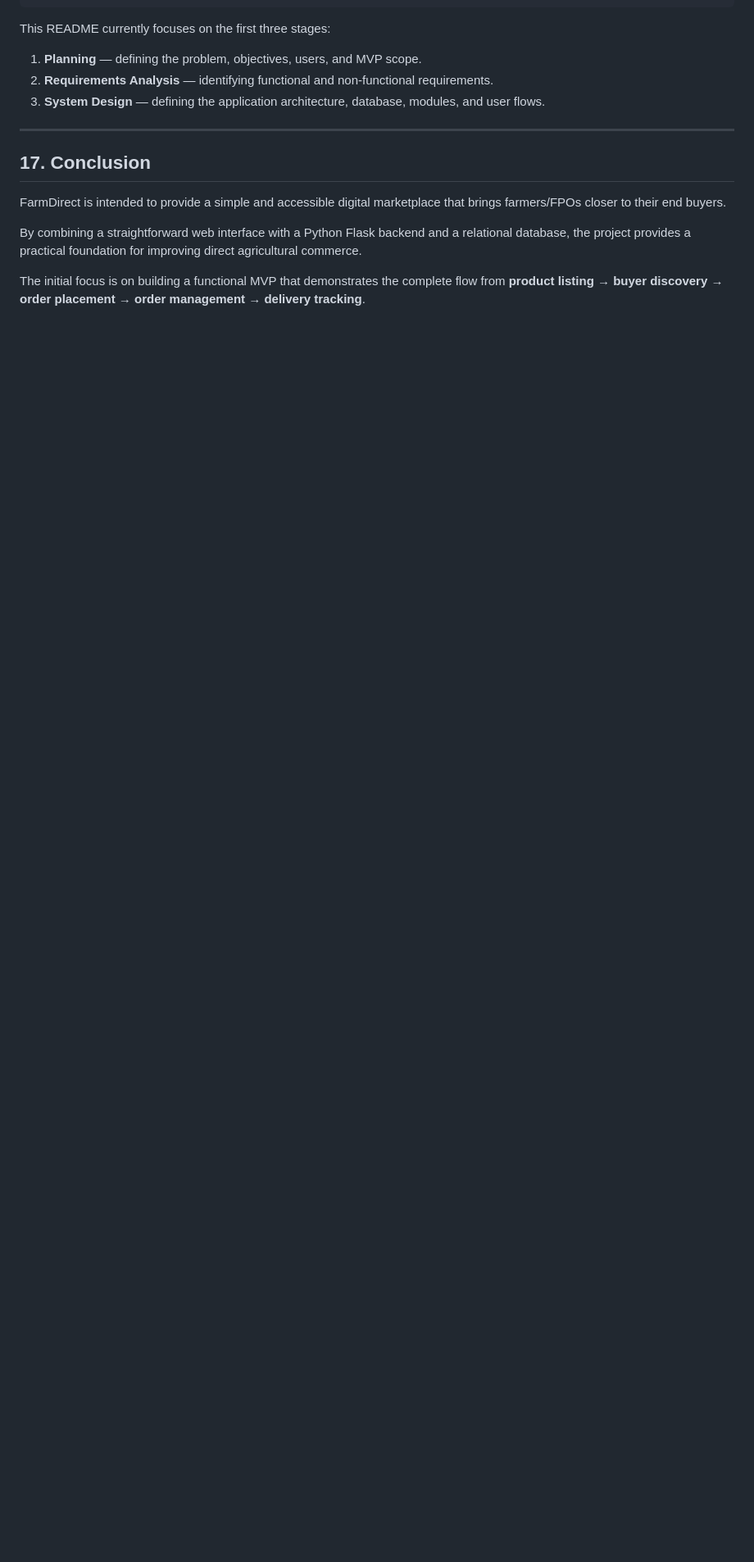
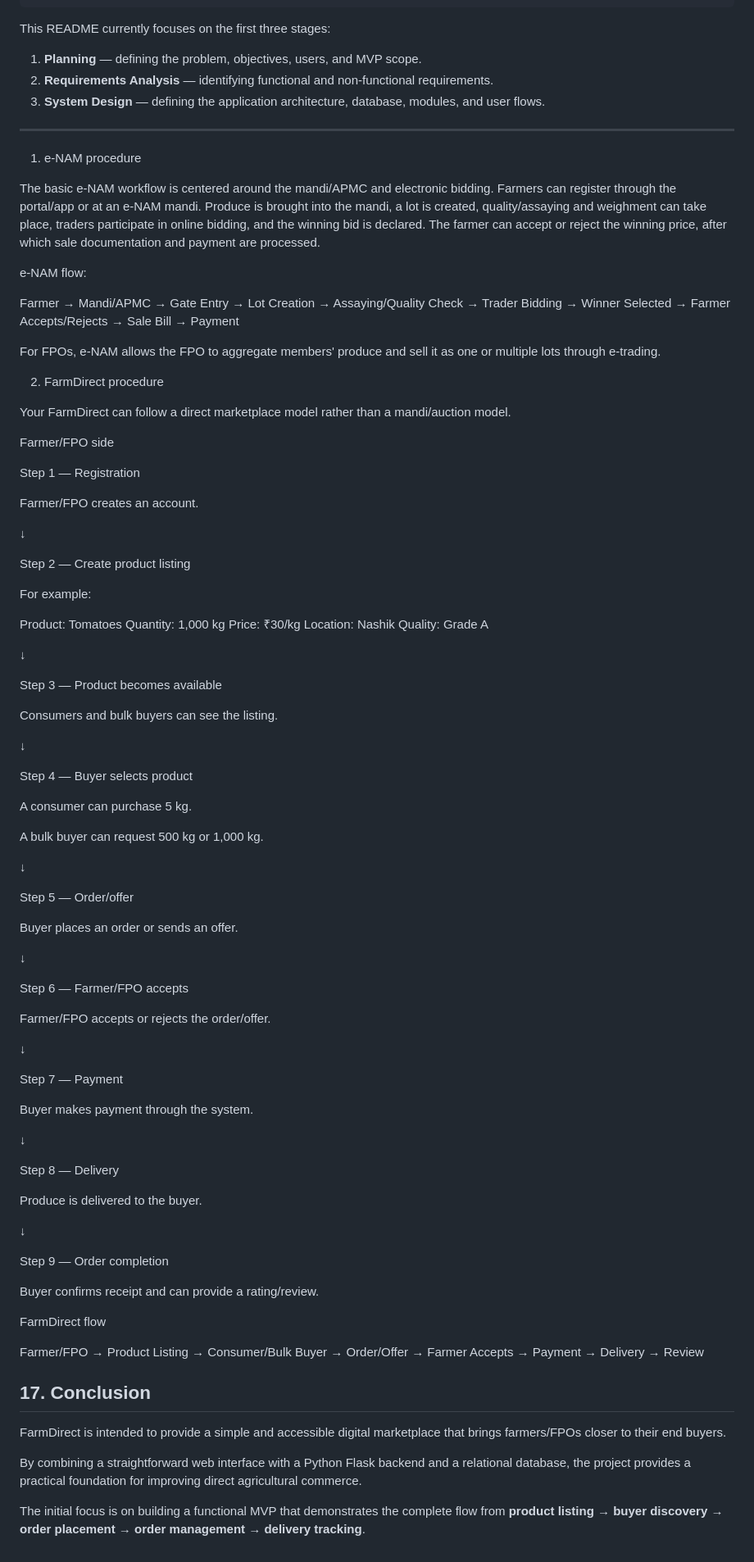
Before and after one commit to Adityatrip4666/FarmDirect, a Markdown page: README.md, the part around the change. Shown at 82% size. Rendered like a GitHub page; blank space fills up the shorter version.

```diff
--- a/README.md
+++ b/README.md
@@ -548,6 +548,86 @@ This README currently focuses on the first three stages:
 
 ---
 
+1. e-NAM procedure
+
+The basic e-NAM workflow is centered around the mandi/APMC and electronic bidding. Farmers can register through the portal/app or at an e-NAM mandi. Produce is brought into the mandi, a lot is created, quality/assaying and weighment can take place, traders participate in online bidding, and the winning bid is declared. The farmer can accept or reject the winning price, after which sale documentation and payment are processed.
+
+e-NAM flow:
+
+Farmer → Mandi/APMC → Gate Entry → Lot Creation → Assaying/Quality Check → Trader Bidding → Winner Selected → Farmer Accepts/Rejects → Sale Bill → Payment
+
+For FPOs, e-NAM allows the FPO to aggregate members' produce and sell it as one or multiple lots through e-trading.
+
+2. FarmDirect procedure
+
+Your FarmDirect can follow a direct marketplace model rather than a mandi/auction model.
+
+Farmer/FPO side
+
+Step 1 — Registration
+
+Farmer/FPO creates an account.
+
+↓
+
+Step 2 — Create product listing
+
+For example:
+
+Product: Tomatoes
+Quantity: 1,000 kg
+Price: ₹30/kg
+Location: Nashik
+Quality: Grade A
+
+↓
+
+Step 3 — Product becomes available
+
+Consumers and bulk buyers can see the listing.
+
+↓
+
+Step 4 — Buyer selects product
+
+A consumer can purchase 5 kg.
+
+A bulk buyer can request 500 kg or 1,000 kg.
+
+↓
+
+Step 5 — Order/offer
+
+Buyer places an order or sends an offer.
+
+↓
+
+Step 6 — Farmer/FPO accepts
+
+Farmer/FPO accepts or rejects the order/offer.
+
+↓
+
+Step 7 — Payment
+
+Buyer makes payment through the system.
+
+↓
+
+Step 8 — Delivery
+
+Produce is delivered to the buyer.
+
+↓
+
+Step 9 — Order completion
+
+Buyer confirms receipt and can provide a rating/review.
+
+FarmDirect flow
+
+Farmer/FPO → Product Listing → Consumer/Bulk Buyer → Order/Offer → Farmer Accepts → Payment → Delivery → Review
+
 ## 17. Conclusion
 
 FarmDirect is intended to provide a simple and accessible digital marketplace that brings farmers/FPOs closer to their end buyers.
```
